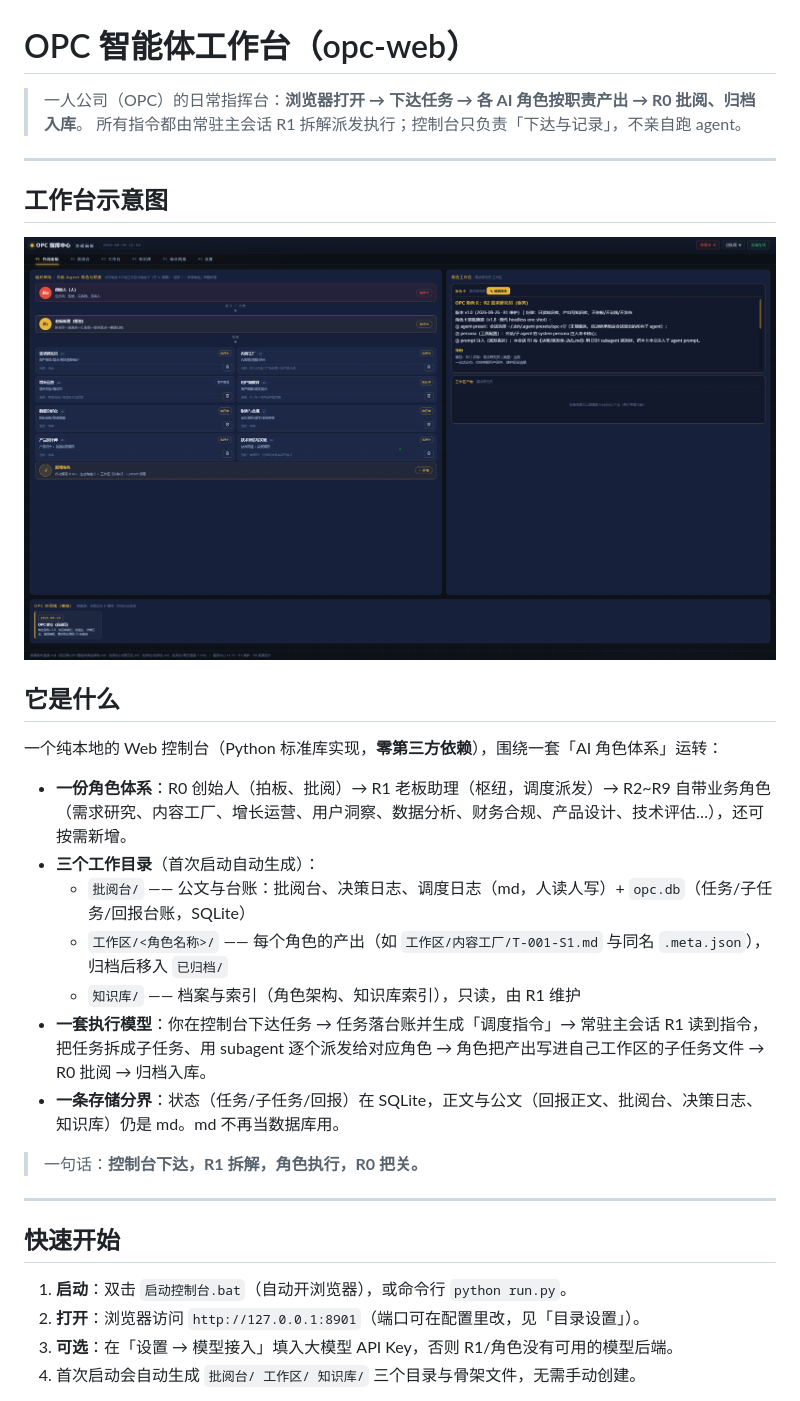
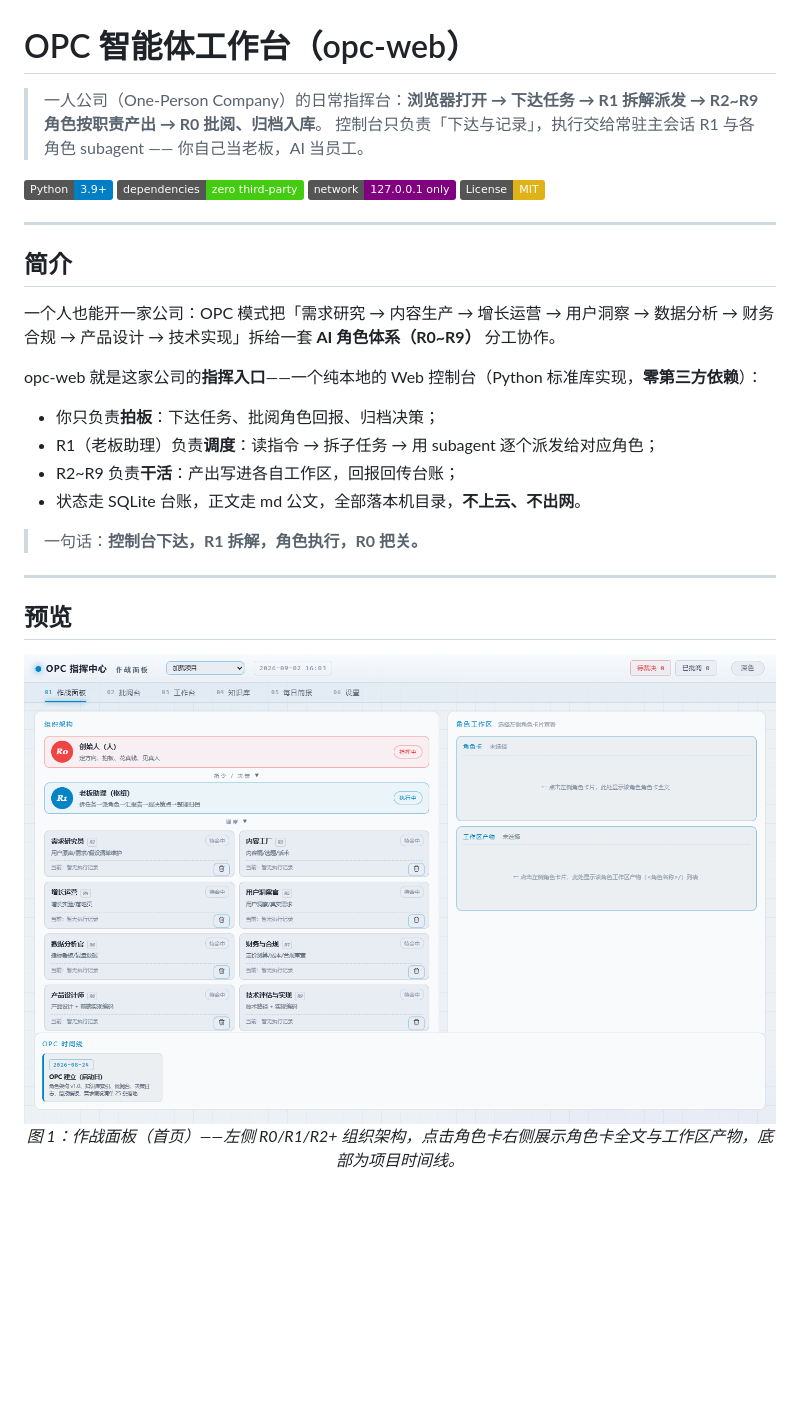
Before and after one commit to wenbuer/opc-web-dsh, a Markdown page: README.md, the part around one of its changes. GitHub-like rendering; pictures changed too: images/opc-command-center-01.png (added); badges without logos; blank space fills up the shorter version.

```diff
--- a/README.md
+++ b/README.md
@@ -1,34 +1,35 @@
 # OPC 智能体工作台（opc-web）
 
-> 一人公司（OPC）的日常指挥台：**浏览器打开 → 下达任务 → 各 AI 角色按职责产出 → R0 批阅、归档入库**。
-> 所有指令都由常驻主会话 R1 拆解派发执行；控制台只负责「下达与记录」，不亲自跑 agent。
+> 一人公司（One-Person Company）的日常指挥台：**浏览器打开 → 下达任务 → R1 拆解派发 → R2~R9 角色按职责产出 → R0 批阅、归档入库**。
+> 控制台只负责「下达与记录」，执行交给常驻主会话 R1 与各角色 subagent —— 你自己当老板，AI 当员工。
+
+[![Python](https://img.shields.io/badge/Python-3.9%2B-blue.svg)](https://www.python.org/)
+[![Dependencies](https://img.shields.io/badge/dependencies-zero%20third--party-brightgreen.svg)](pyproject.toml)
+[![Network](https://img.shields.io/badge/network-127.0.0.1%20only-purple.svg)](#隐私与提交规范)
+[![License: MIT](https://img.shields.io/badge/License-MIT-yellow.svg)](LICENSE)
 
 ---
 
-## 工作台示意图
+## 简介
 
-![pic1](./images/pic1.png)
+一个人也能开一家公司：OPC 模式把「需求研究 → 内容生产 → 增长运营 → 用户洞察 → 数据分析 → 财务合规 → 产品设计 → 技术实现」拆给一套 **AI 角色体系（R0~R9）** 分工协作。
 
-## 它是什么
+opc-web 就是这家公司的**指挥入口**——一个纯本地的 Web 控制台（Python 标准库实现，**零第三方依赖**）：
 
-一个纯本地的 Web 控制台（Python 标准库实现，**零第三方依赖**），围绕一套「AI 角色体系」运转：
-
-- **一份角色体系**：R0 创始人（拍板、批阅）→ R1 老板助理（枢纽，调度派发）→ R2~R9 自带业务角色（需求研究、内容工厂、增长运营、用户洞察、数据分析、财务合规、产品设计、技术评估…），还可按需新增。
-- **三个工作目录**（首次启动自动生成）：
-  - `批阅台/` —— 公文与台账：批阅台、决策日志、调度日志（md，人读人写）+ `opc.db`（任务/子任务/回报台账，SQLite）
-  - `工作区/<角色名称>/` —— 每个角色的产出（如 `工作区/内容工厂/T-001-S1.md` 与同名 `.meta.json`），归档后移入 `已归档/`
-  - `知识库/` —— 档案与索引（角色架构、知识库索引），只读，由 R1 维护
-- **一套执行模型**：你在控制台下达任务 → 任务落台账并生成「调度指令」→ 常驻主会话 R1 读到指令，把任务拆成子任务、用 subagent 逐个派发给对应角色 → 角色把产出写进自己工作区的子任务文件 → R0 批阅 → 归档入库。
-- **一条存储分界**：状态（任务/子任务/回报）在 SQLite，正文与公文（回报正文、批阅台、决策日志、知识库）仍是 md。md 不再当数据库用。
+- 你只负责**拍板**：下达任务、批阅角色回报、归档决策；
+- R1（老板助理）负责**调度**：读指令 → 拆子任务 → 用 subagent 逐个派发给对应角色；
+- R2~R9 负责**干活**：产出写进各自工作区，回报回传台账；
+- 状态走 SQLite 台账，正文走 md 公文，全部落本机目录，**不上云、不出网**。
 
 > 一句话：**控制台下达，R1 拆解，角色执行，R0 把关。**
 
 ---
 
-## 快速开始
+## 预览
 
-1. **启动**：双击 `启动控制台.bat`（自动开浏览器），或命令行 `python run.py`。
-2. **打开**：浏览器访问 `http://127.0.0.1:8901`（端口可在配置里改，见「目录设置」）。
-3. **可选**：在「设置 → 模型接入」填入大模型 API Key，否则 R1/角色没有可用的模型后端。
-4. 首次启动会自动生成 `批阅台/ 工作区/ 知识库/` 三个目录与骨架文件，无需手动创建。
+<p align="center">
+  <img src="images/opc-command-center-01.png" alt="作战面板：组织架构与角色工作区" width="800">
+  <br>
+  <em>图 1：作战面板（首页）——左侧 R0/R1/R2+ 组织架构，点击角色卡右侧展示角色卡全文与工作区产物，底部为项目时间线。</em>
+</p>
 
```
Also changed, not shown: other parts of README.md (+110 -82 lines), images/opc-command-center-02.png (added), images/opc-command-center-03.png (added).
